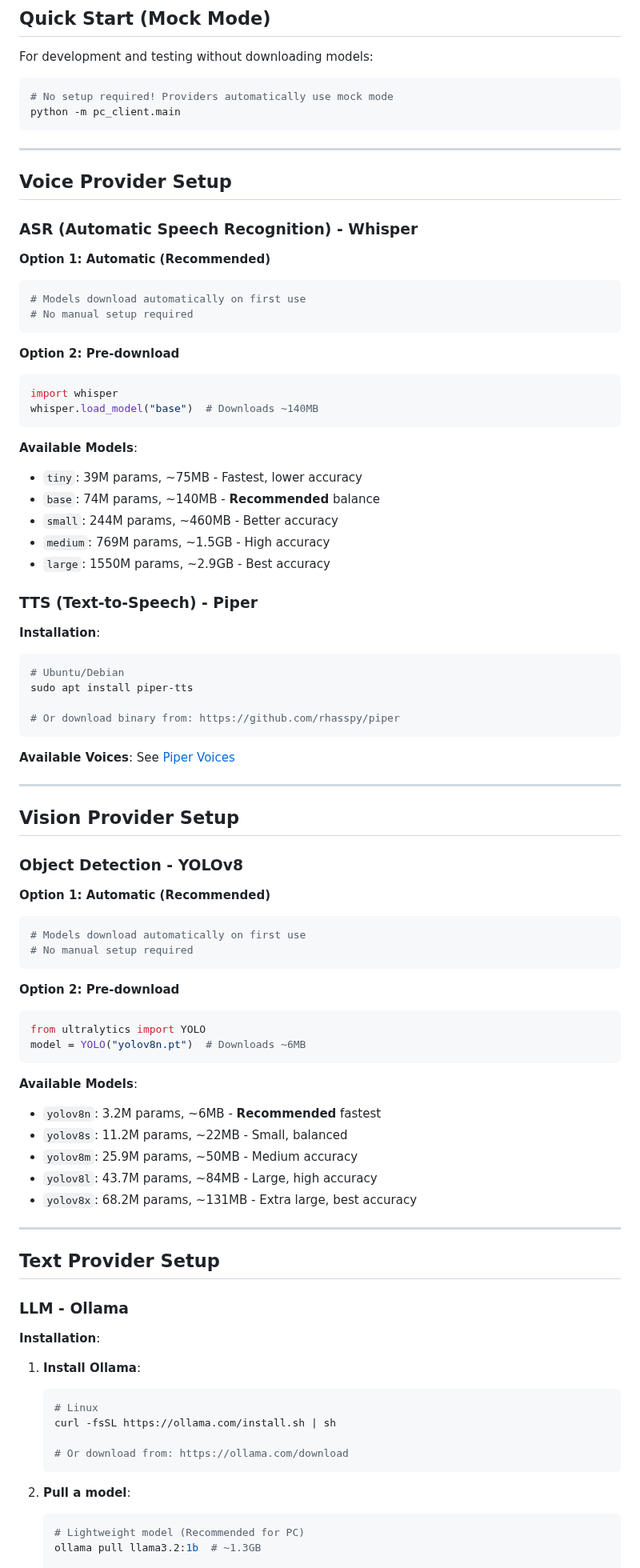
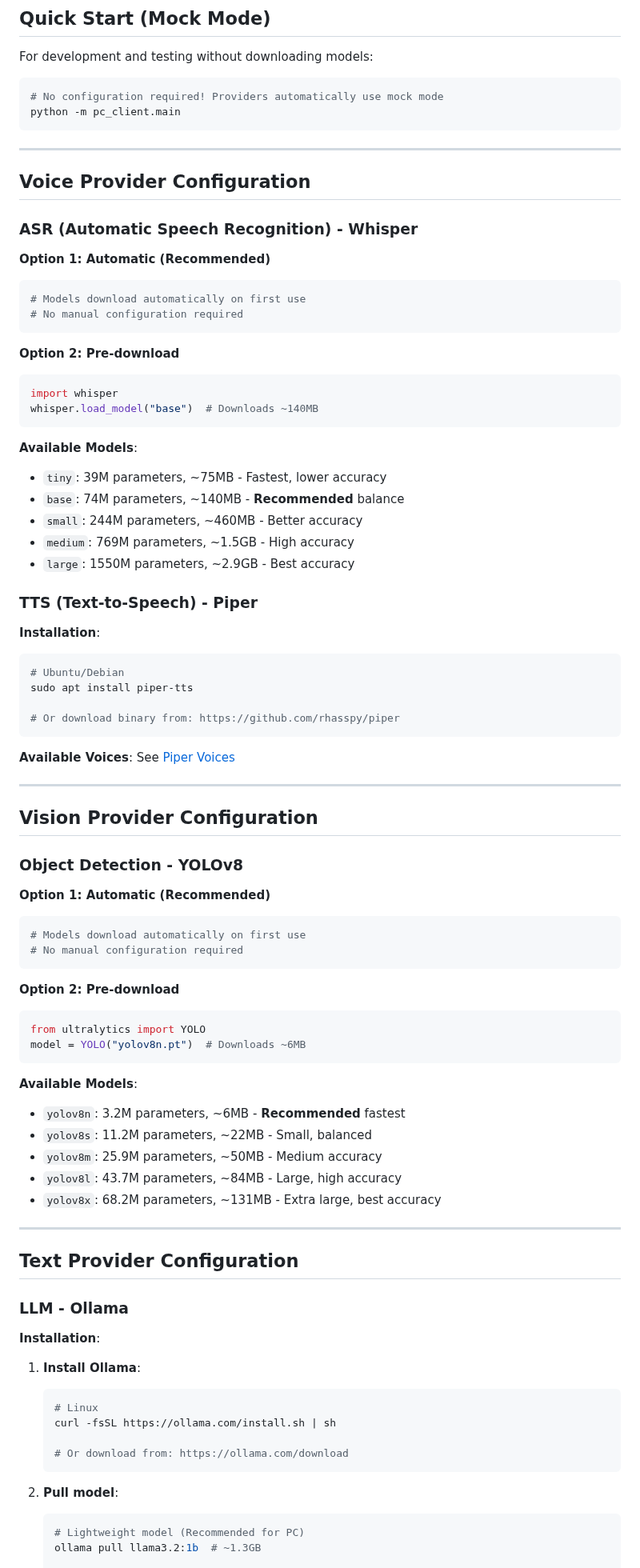
Before and after one commit to mpieniak01/Rider-Pc, a Markdown page: docs/AI_MODEL_CONFIGURATION.md, the part around one of its changes. Shown at 80% size. Drawn GitHub-style.

Commit message:
docs: Add AI_MODEL_CONFIGURATION.md and remove duplicate AI_MODEL_SETUP.md
Co-authored-by: mpieniak01 <8170413+mpieniak01@users.noreply.github.com>

````diff
--- a/docs/AI_MODEL_SETUP.md
+++ b/docs/AI_MODEL_CONFIGURATION.md
@@ -18,20 +18,20 @@ All providers support **automatic fallback to mock mode** if models are unavaila
 For development and testing without downloading models:
 
 ```bash
-# No setup required! Providers automatically use mock mode
+# No configuration required! Providers automatically use mock mode
 python -m pc_client.main
 ```
 
 ---
 
-## Voice Provider Setup
+## Voice Provider Configuration
 
 ### ASR (Automatic Speech Recognition) - Whisper
 
 **Option 1: Automatic (Recommended)**
 ```bash
 # Models download automatically on first use
-# No manual setup required
+# No manual configuration required
 ```
 
 **Option 2: Pre-download**
@@ -41,11 +41,11 @@ whisper.load_model("base")  # Downloads ~140MB
 ```
 
 **Available Models**:
-- `tiny`: 39M params, ~75MB - Fastest, lower accuracy
-- `base`: 74M params, ~140MB - **Recommended** balance
-- `small`: 244M params, ~460MB - Better accuracy
-- `medium`: 769M params, ~1.5GB - High accuracy
-- `large`: 1550M params, ~2.9GB - Best accuracy
+- `tiny`: 39M parameters, ~75MB - Fastest, lower accuracy
+- `base`: 74M parameters, ~140MB - **Recommended** balance
+- `small`: 244M parameters, ~460MB - Better accuracy
+- `medium`: 769M parameters, ~1.5GB - High accuracy
+- `large`: 1550M parameters, ~2.9GB - Best accuracy
 
 ### TTS (Text-to-Speech) - Piper
 
@@ -61,14 +61,14 @@ sudo apt install piper-tts
 
 ---
 
-## Vision Provider Setup
+## Vision Provider Configuration
 
 ### Object Detection - YOLOv8
 
 **Option 1: Automatic (Recommended)**
 ```bash
 # Models download automatically on first use
-# No manual setup required
+# No manual configuration required
 ```
 
 **Option 2: Pre-download**
@@ -78,15 +78,15 @@ model = YOLO("yolov8n.pt")  # Downloads ~6MB
 ```
 
 **Available Models**:
-- `yolov8n`: 3.2M params, ~6MB - **Recommended** fastest
-- `yolov8s`: 11.2M params, ~22MB - Small, balanced
-- `yolov8m`: 25.9M params, ~50MB - Medium accuracy
-- `yolov8l`: 43.7M params, ~84MB - Large, high accuracy
-- `yolov8x`: 68.2M params, ~131MB - Extra large, best accuracy
+- `yolov8n`: 3.2M parameters, ~6MB - **Recommended** fastest
+- `yolov8s`: 11.2M parameters, ~22MB - Small, balanced
+- `yolov8m`: 25.9M parameters, ~50MB - Medium accuracy
+- `yolov8l`: 43.7M parameters, ~84MB - Large, high accuracy
+- `yolov8x`: 68.2M parameters, ~131MB - Extra large, best accuracy
 
 ---
 
-## Text Provider Setup
+## Text Provider Configuration
 
 ### LLM - Ollama
 
@@ -100,7 +100,7 @@ model = YOLO("yolov8n.pt")  # Downloads ~6MB
    # Or download from: https://ollama.com/download
    ```
 
-2. **Pull a model**:
+2. **Pull model**:
    ```bash
    # Lightweight model (Recommended for PC)
    ollama pull llama3.2:1b  # ~1.3GB
````
Also changed, not shown: other parts of docs/AI_MODEL_CONFIGURATION.md (+22 -22 lines).
